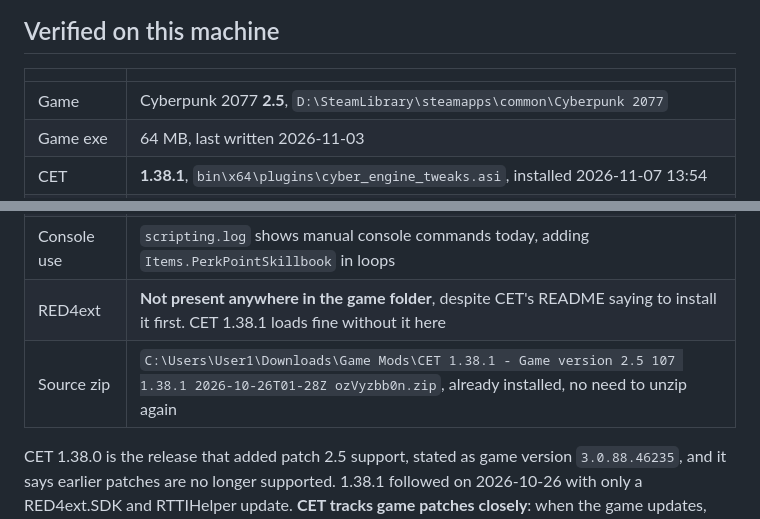
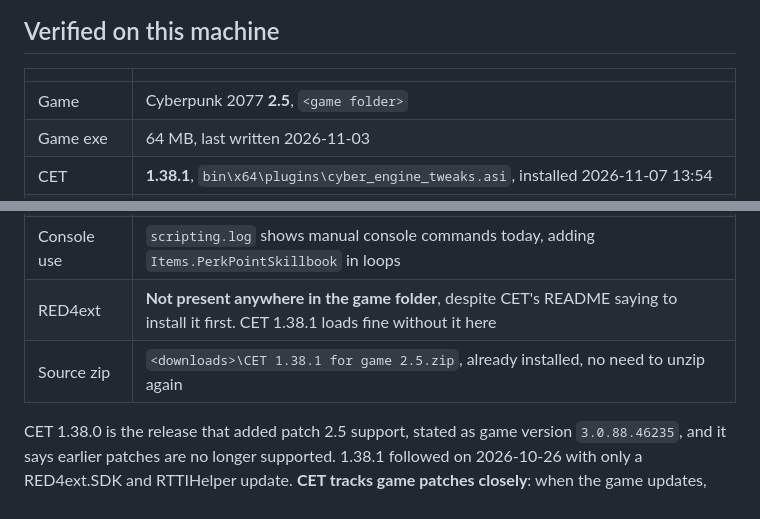
Before and after one commit to TmasLove/Mikoshi, a Markdown page: HANDOFF.md, 2 parts joined by grey strips. Rendered like a GitHub page.

Commit message:
Scrub local paths, drop the unusable shots, add two graphics
HANDOFF carried the full Windows download path and the Nexus filename hash of
the CET zip; both are now placeholders. The two WebP captures are gone: Nexus
galleries do not take WebP and one of them showed a disk path in the CET log
panel.

Adds a diagram of the verification rule and a strip of the six palettes, since
the repo is going public and the rule is the thing worth leading with.

Co-Authored-By: Claude Opus 5 <noreply@anthropic.com>

```diff
--- a/HANDOFF.md
+++ b/HANDOFF.md
@@ -27,7 +27,7 @@ So the architecture below is built around verification rather than around the UI
 
 | | |
 | --- | --- |
-| Game | Cyberpunk 2077 **2.5**, `D:\SteamLibrary\steamapps\common\Cyberpunk 2077` |
+| Game | Cyberpunk 2077 **2.5**, `<game folder>` |
 | Game exe | 64 MB, last written 2026-11-03 |
 | CET | **1.38.1**, `bin\x64\plugins\cyber_engine_tweaks.asi`, installed 2026-11-07 13:54 |
 | CET load | Clean. Every hook reports "complete", zero `[error]` or `[warning]` lines in `cyber_engine_tweaks.log` |
@@ -35,7 +35,7 @@ So the architecture below is built around verification rather than around the UI
 | Mods installed | **None.** `...\cyber_engine_tweaks\mods\` is empty |
 | Console use | `scripting.log` shows manual console commands today, adding `Items.PerkPointSkillbook` in loops |
 | RED4ext | **Not present anywhere in the game folder**, despite CET's README saying to install it first. CET 1.38.1 loads fine without it here |
-| Source zip | `C:\Users\User1\Downloads\Game Mods\CET 1.38.1 - Game version 2.5 107 1.38.1 2026-10-26T01-28Z ozVyzbb0n.zip`, already installed, no need to unzip again |
+| Source zip | `<downloads>\CET 1.38.1 for game 2.5.zip`, already installed, no need to unzip again |
 
 CET 1.38.0 is the release that added patch 2.5 support, stated as game version
 `3.0.88.46235`, and it says earlier patches are no longer supported. 1.38.1
```
Also changed, not shown: README.md (+4 -0 lines), docs/how-it-verifies.png (added), docs/palettes.png (added), 2 other files.
